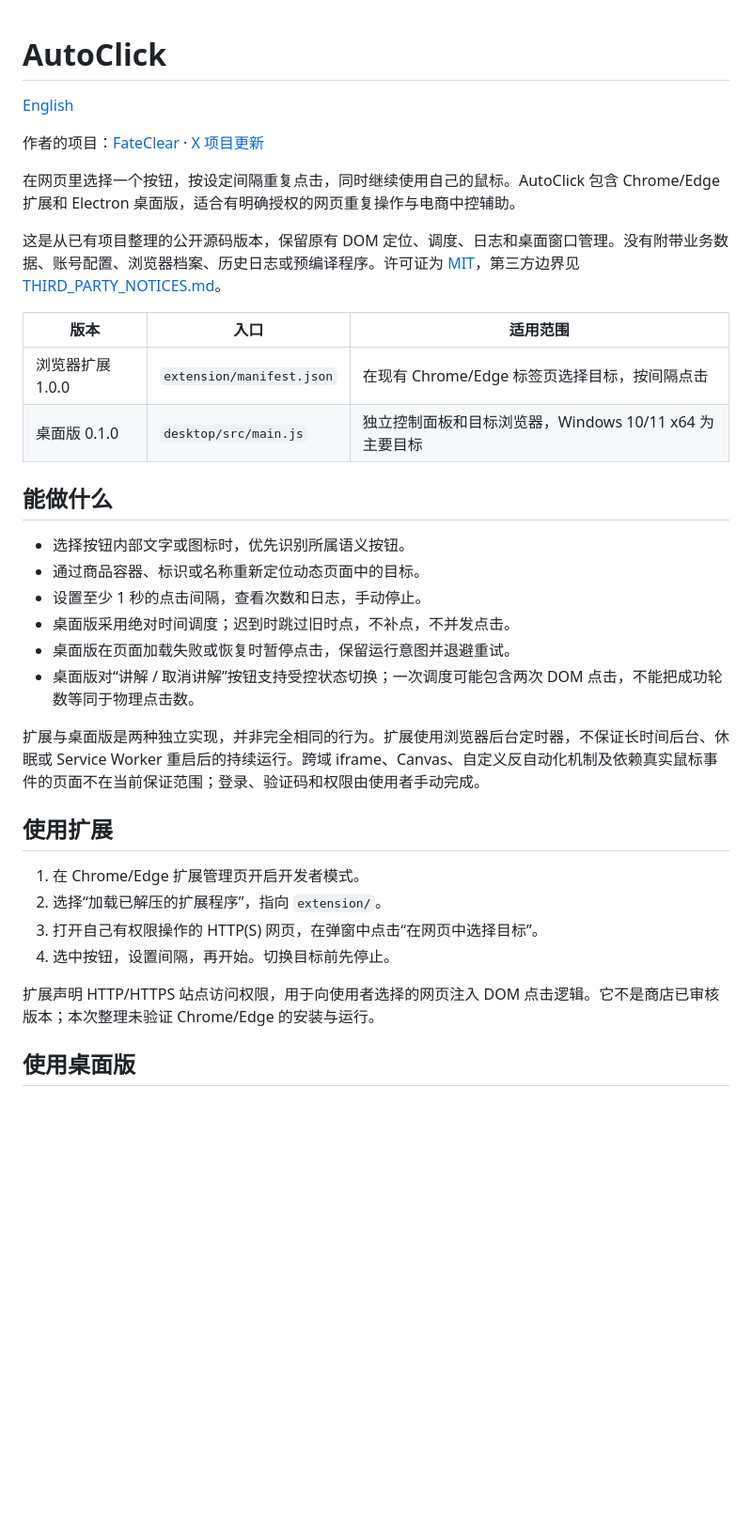
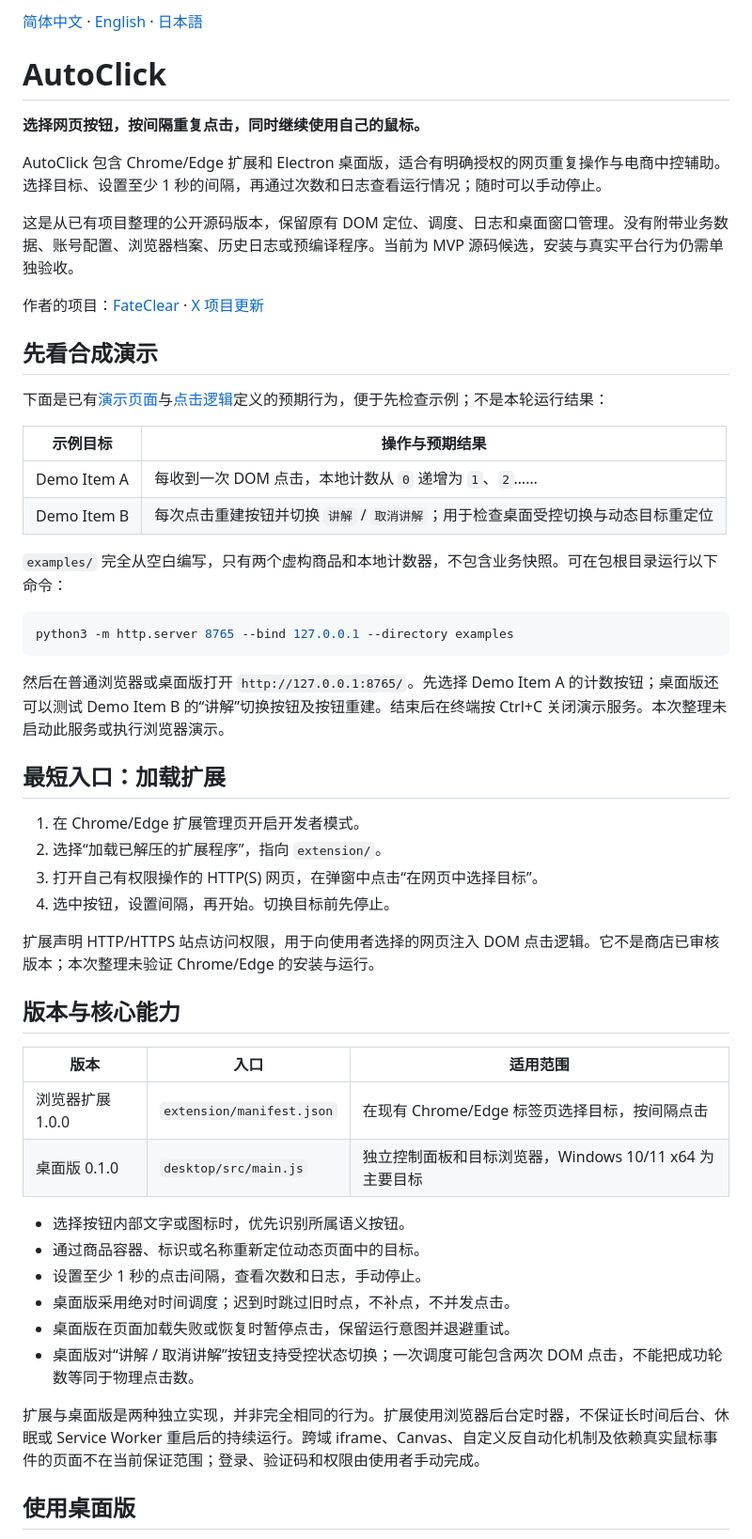
Before and after one commit to xiaoyu312/autoclick, a Markdown page: README.md, the part around one of its changes. Shown at 94% size. Rendered like a GitHub page; blank space fills up the shorter version.

````diff
--- a/README.md
+++ b/README.md
@@ -1,19 +1,47 @@
+[简体中文](README.md) · [English](README.en.md) · [日本語](README.ja.md)
+
 # AutoClick
 
-[English](README.en.md)
+**选择网页按钮，按间隔重复点击，同时继续使用自己的鼠标。**
+
+AutoClick 包含 Chrome/Edge 扩展和 Electron 桌面版，适合有明确授权的网页重复操作与电商中控辅助。选择目标、设置至少 1 秒的间隔，再通过次数和日志查看运行情况；随时可以手动停止。
+
+这是从已有项目整理的公开源码版本，保留原有 DOM 定位、调度、日志和桌面窗口管理。没有附带业务数据、账号配置、浏览器档案、历史日志或预编译程序。当前为 MVP 源码候选，安装与真实平台行为仍需单独验收。
 
 作者的项目：[FateClear](https://fateclear.com) · [X 项目更新](https://x.com/liu_xiaoyu27334)
 
-在网页里选择一个按钮，按设定间隔重复点击，同时继续使用自己的鼠标。AutoClick 包含 Chrome/Edge 扩展和 Electron 桌面版，适合有明确授权的网页重复操作与电商中控辅助。
+## 先看合成演示
 
-这是从已有项目整理的公开源码版本，保留原有 DOM 定位、调度、日志和桌面窗口管理。没有附带业务数据、账号配置、浏览器档案、历史日志或预编译程序。许可证为 [MIT](LICENSE)，第三方边界见 [THIRD_PARTY_NOTICES.md](THIRD_PARTY_NOTICES.md)。
+下面是已有[演示页面](examples/index.html)与[点击逻辑](examples/demo.js)定义的预期行为，便于先检查示例；不是本轮运行结果：
+
+| 示例目标 | 操作与预期结果 |
+| --- | --- |
+| Demo Item A | 每收到一次 DOM 点击，本地计数从 `0` 递增为 `1`、`2`…… |
+| Demo Item B | 每次点击重建按钮并切换 `讲解` / `取消讲解`；用于检查桌面受控切换与动态目标重定位 |
+
+`examples/` 完全从空白编写，只有两个虚构商品和本地计数器，不包含业务快照。可在包根目录运行以下命令：
+
+```sh
+python3 -m http.server 8765 --bind 127.0.0.1 --directory examples
+```
+
+然后在普通浏览器或桌面版打开 `http://127.0.0.1:8765/`。先选择 Demo Item A 的计数按钮；桌面版还可以测试 Demo Item B 的“讲解”切换按钮及按钮重建。结束后在终端按 Ctrl+C 关闭演示服务。本次整理未启动此服务或执行浏览器演示。
+
+## 最短入口：加载扩展
+
+1. 在 Chrome/Edge 扩展管理页开启开发者模式。
+2. 选择“加载已解压的扩展程序”，指向 `extension/`。
+3. 打开自己有权限操作的 HTTP(S) 网页，在弹窗中点击“在网页中选择目标”。
+4. 选中按钮，设置间隔，再开始。切换目标前先停止。
+
+扩展声明 HTTP/HTTPS 站点访问权限，用于向使用者选择的网页注入 DOM 点击逻辑。它不是商店已审核版本；本次整理未验证 Chrome/Edge 的安装与运行。
+
+## 版本与核心能力
 
 | 版本 | 入口 | 适用范围 |
 | --- | --- | --- |
 | 浏览器扩展 1.0.0 | `extension/manifest.json` | 在现有 Chrome/Edge 标签页选择目标，按间隔点击 |
 | 桌面版 0.1.0 | `desktop/src/main.js` | 独立控制面板和目标浏览器，Windows 10/11 x64 为主要目标 |
-
-## 能做什么
 
 - 选择按钮内部文字或图标时，优先识别所属语义按钮。
 - 通过商品容器、标识或名称重新定位动态页面中的目标。
@@ -23,15 +51,6 @@
 - 桌面版对“讲解 / 取消讲解”按钮支持受控状态切换；一次调度可能包含两次 DOM 点击，不能把成功轮数等同于物理点击数。
 
 扩展与桌面版是两种独立实现，并非完全相同的行为。扩展使用浏览器后台定时器，不保证长时间后台、休眠或 Service Worker 重启后的持续运行。跨域 iframe、Canvas、自定义反自动化机制及依赖真实鼠标事件的页面不在当前保证范围；登录、验证码和权限由使用者手动完成。
-
-## 使用扩展
-
-1. 在 Chrome/Edge 扩展管理页开启开发者模式。
-2. 选择“加载已解压的扩展程序”，指向 `extension/`。
-3. 打开自己有权限操作的 HTTP(S) 网页，在弹窗中点击“在网页中选择目标”。
-4. 选中按钮，设置间隔，再开始。切换目标前先停止。
-
-扩展声明 HTTP/HTTPS 站点访问权限，用于向使用者选择的网页注入 DOM 点击逻辑。它不是商店已审核版本；本次整理未验证 Chrome/Edge 的安装与运行。
 
 ## 使用桌面版
 
````
Also changed, not shown: other parts of README.md (+10 -11 lines), README.en.md (+43 -25 lines), README.ja.md (added, +97 -0 lines).
